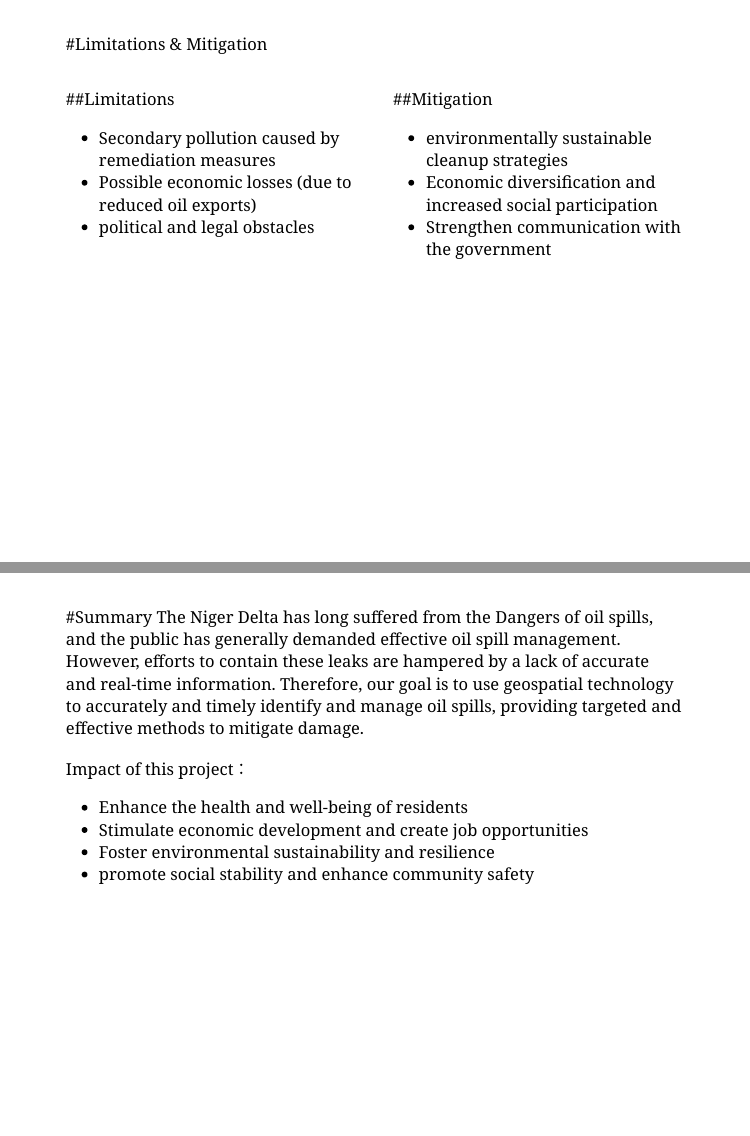
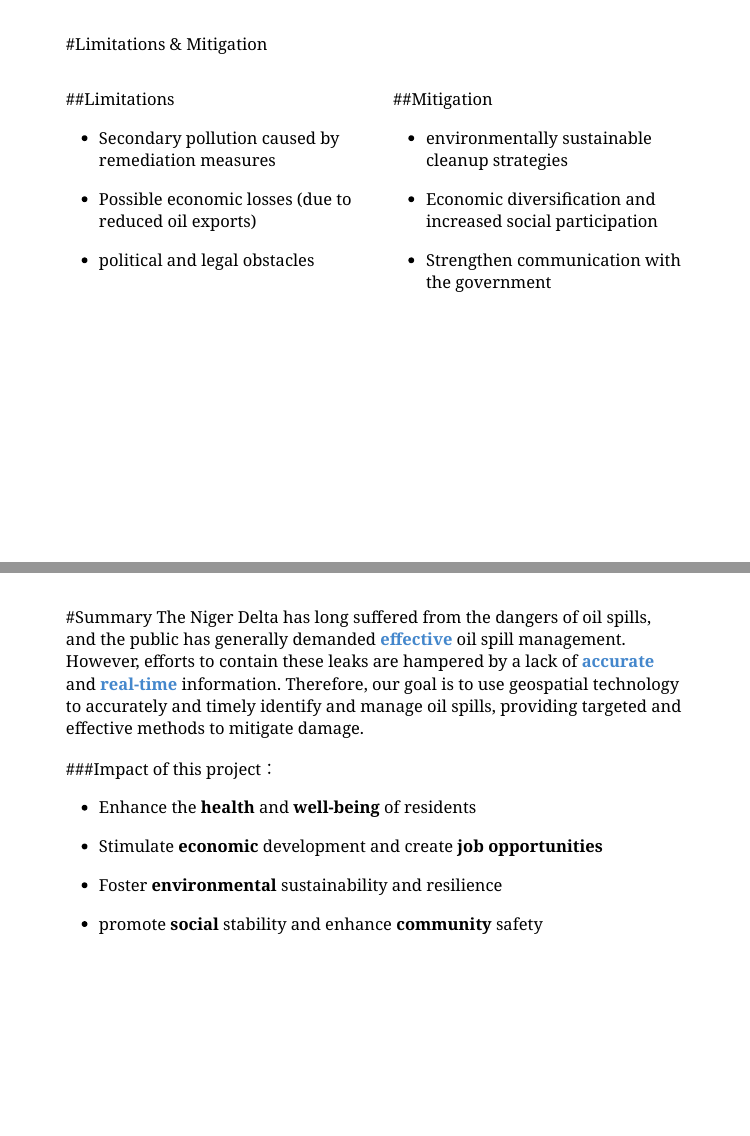
Before and after one commit to zzzzzoy/RS_presentation, an R Markdown document (Slides_pre.Rmd): pages 24 and 26 of 29, joined at a grey line. The pictures show the slides in the output file Slides_pre.html that the author committed with the source; the slides are laid out offline by our stand-in for remark.js, each with all of its steps uncovered, in fonts that may differ from those the slides ask for, and without slide numbers, shadows or browser add-ons.

Commit message:
initial commit

```diff
--- a/Slides_pre.Rmd
+++ b/Slides_pre.Rmd
@@ -261,13 +265,16 @@
 #**Summary**
 ---
 #Summary
-The Niger Delta has long suffered from the Dangers of oil spills, and the public has generally demanded effective oil spill management. However, efforts to contain these leaks are hampered by a lack of accurate and real-time information. Therefore, our goal is to use geospatial technology to accurately and timely identify and manage oil spills, providing targeted and effective methods to mitigate damage.
+The Niger Delta has long suffered from the dangers of oil spills, and the public has generally demanded <span style="color:#4487CC;">**effective**</span> oil spill management. However, efforts to contain these leaks are hampered by a lack of <span style="color:#4487CC;">**accurate**</span> and <span style="color:#4487CC;">**real-time**</span> information. Therefore, our goal is to use geospatial technology to accurately and timely identify and manage oil spills, providing targeted and effective methods to mitigate damage.
 
-Impact of this project：
-- Enhance the health and well-being of residents
-- Stimulate economic development and create job opportunities
-- Foster environmental sustainability and resilience
-- promote social stability and enhance community safety
+###Impact of this project：
+- Enhance the **health** and **well-being** of residents
+
+- Stimulate **economic** development and create **job opportunities**
+
+- Foster **environmental** sustainability and resilience
+
+- promote **social** stability and enhance **community** safety
 ---
 #References
 “AN ENVIRONMENTAL GENOCIDE.” Report.bayelsacommission.org, Available at: https://report.bayelsacommission.org/.
```
Also changed, not shown: Slides_pre.html, Slides_pre.Rmd (4 more changed lines).
